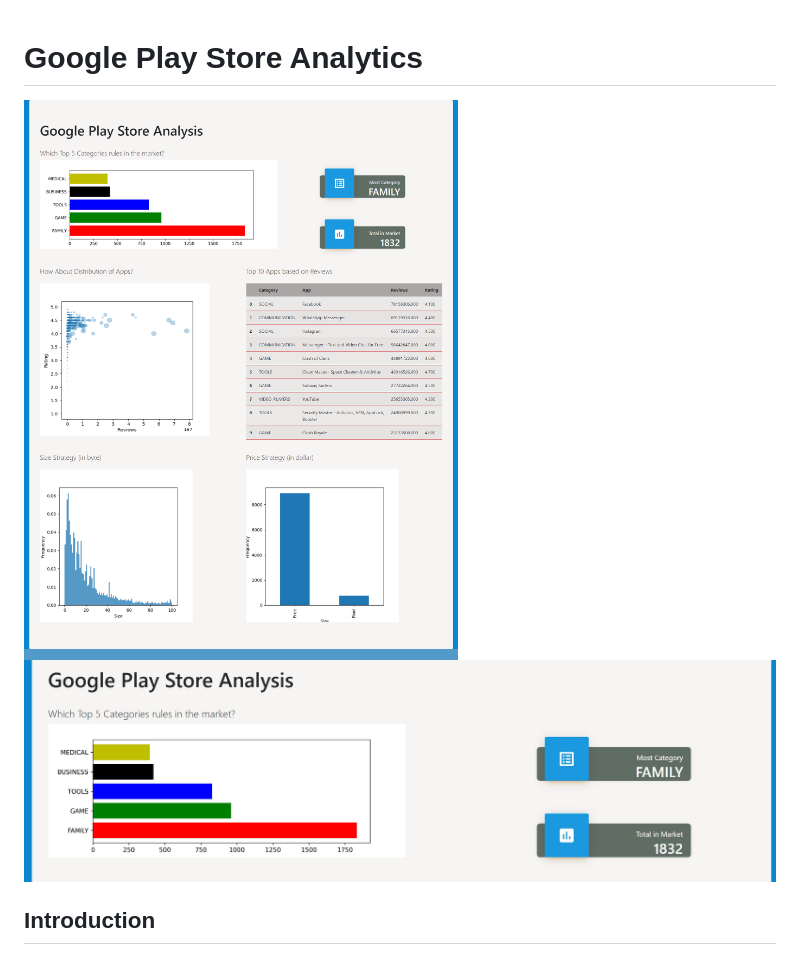
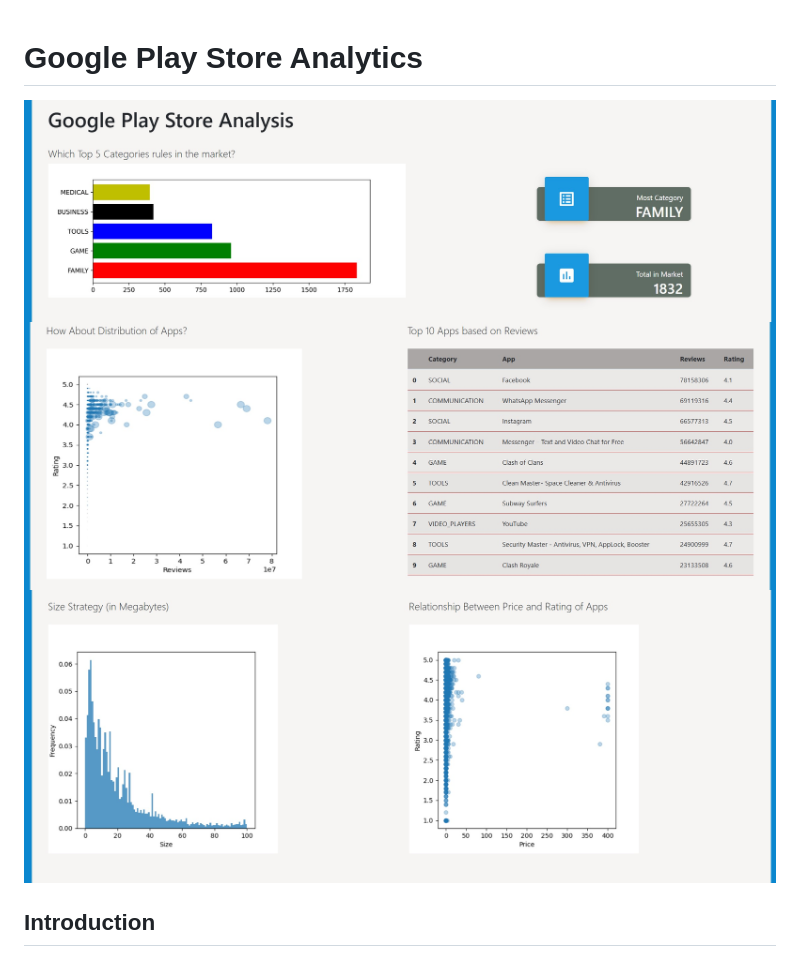
Before and after one commit to Zahraa02/Google-Play-Store-Data-Analytics-Dashboard-with-Python-and-Flask, a Markdown page: README.md, the part around the change. Rendered like a GitHub page.

```diff
--- a/README.md
+++ b/README.md
@@ -1,7 +1,8 @@
 # Google Play Store Analytics
 
-![Full Capstone](full_capstone.png)
 ![DA_1](images/DA_1.jpg)
+![DA_2](images/DA_2.jpg)
+![DA_2](images/DA_3.jpg)
 
 ## Introduction
 Projek ini dikembangkan sebagai salah satu capstone project dari Algoritma Academy Data Analytics Specialization. Deliverables yang diharapkan adalah Anda dapat membangun sebuah aplikasi web sederhana (dashboard) menggunakan framework Flask. Capstone ini akan fokus pada tampilan user interface Flask.
```
